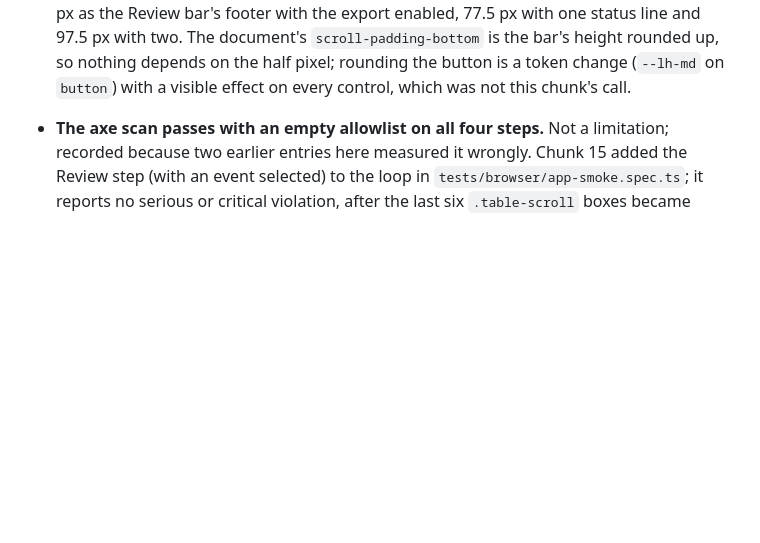
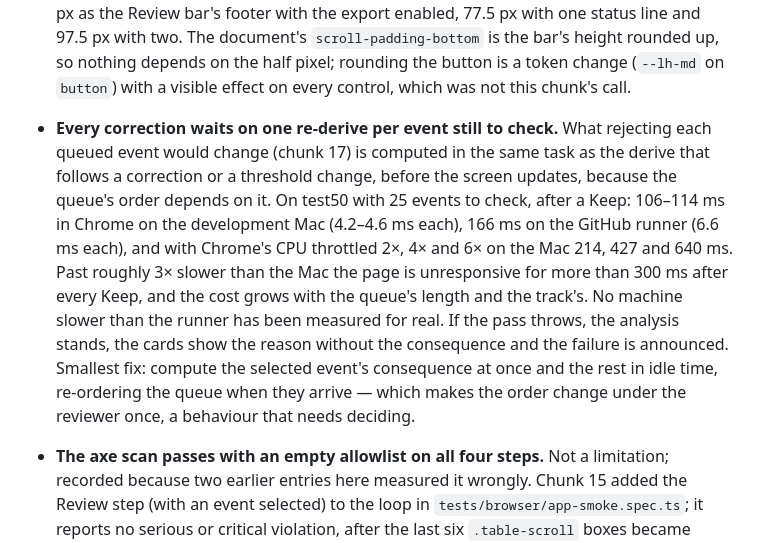
Before and after one commit to alexbastuba/barnestrack, a Markdown page: docs/known-limitations.md, the part around the change. Rendered like a GitHub page; blank space fills up the shorter version.

Commit message:
docs: the retune race as measured before and after the fix; every correction waits on the consequence pass (chunk 17 FIX)
tests/browser/README.md records CI run 42100952358's two reds, the timeline of the dropped threshold under 2x CPU throttle, the aimed runs that drop it at 420-500 ms after the autosave timer, and the same runs after the fix. docs/known-limitations.md gains the cost of the consequence pass per correction: 106-114 ms on the Mac, 166 ms on the runner, 214 / 427 / 640 ms at 2x / 4x / 6x throttle.

Co-Authored-By: Claude Fable 5.1 <noreply@anthropic.com>

```diff
--- a/docs/known-limitations.md
+++ b/docs/known-limitations.md
@@ -488,6 +488,18 @@ session it is found (D39).
   document's `scroll-padding-bottom` is the bar's height rounded up, so nothing depends on the
   half pixel; rounding the button is a token change (`--lh-md` on `button`) with a visible effect
   on every control, which was not this chunk's call.
+- **Every correction waits on one re-derive per event still to check.** What rejecting each queued
+  event would change (chunk 17) is computed in the same task as the derive that follows a
+  correction or a threshold change, before the screen updates, because the queue's order depends
+  on it. On test50 with 25 events to check, after a Keep: 106–114 ms in Chrome on the development
+  Mac (4.2–4.6 ms each), 166 ms on the GitHub runner (6.6 ms each), and with Chrome's CPU
+  throttled 2×, 4× and 6× on the Mac 214, 427 and 640 ms. Past roughly 3× slower than the Mac
+  the page is unresponsive for more than 300 ms after every Keep, and the cost grows with the
+  queue's length and the track's. No machine slower than the runner has been measured for real.
+  If the pass throws, the analysis stands, the cards show the reason without the consequence and
+  the failure is announced. Smallest fix: compute the selected event's consequence at once and
+  the rest in idle time, re-ordering the queue when they arrive — which makes the order change
+  under the reviewer once, a behaviour that needs deciding.
 
 - **The axe scan passes with an empty allowlist on all four steps.** Not a limitation; recorded
   because two earlier entries here measured it wrongly. Chunk 15 added the Review step (with an
```
Also changed, not shown: 1 other file.
